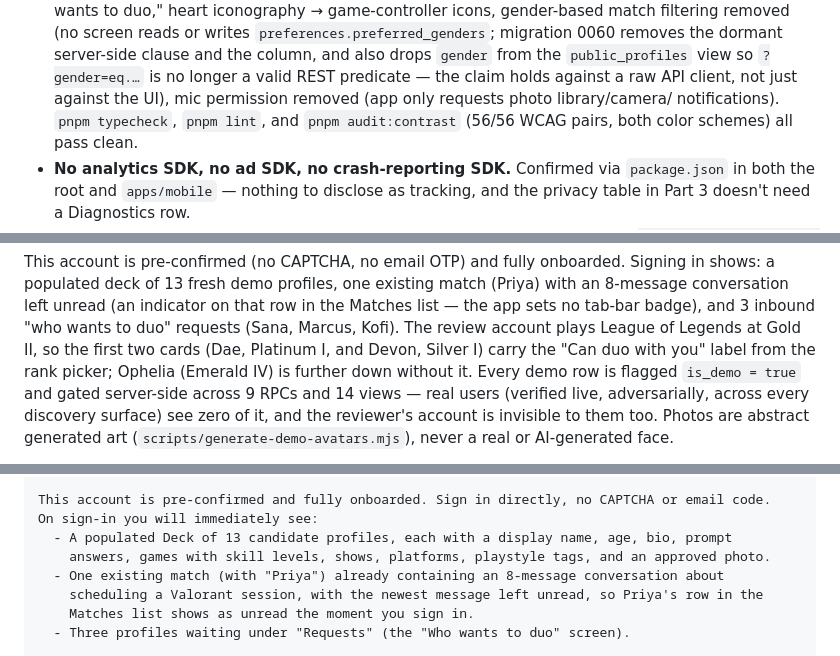
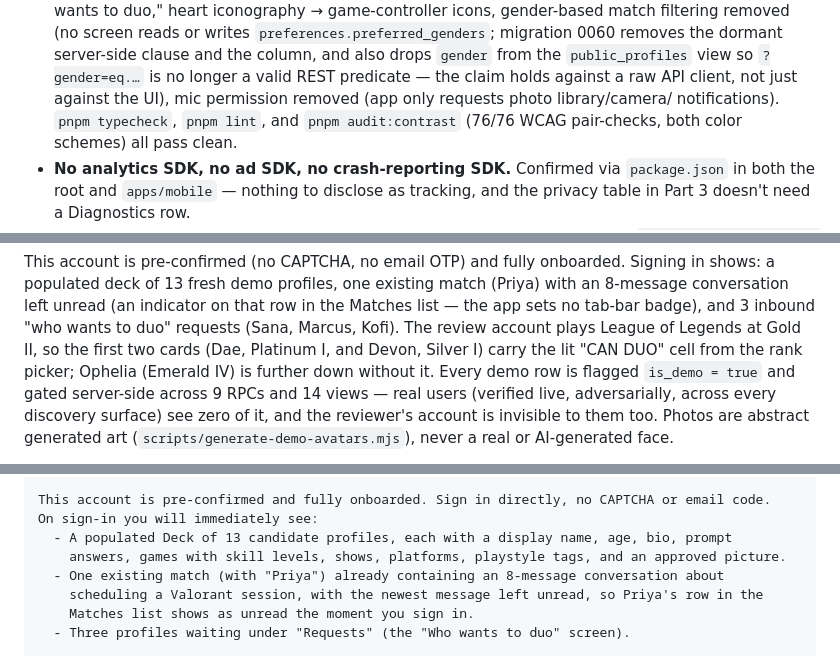
Before and after one commit to cameronstallings/DuoQueue, a Markdown page: docs/APP-STORE-SUBMISSION.md, 3 parts joined by grey strips. Drawn GitHub-style.

```diff
--- a/docs/APP-STORE-SUBMISSION.md
+++ b/docs/APP-STORE-SUBMISSION.md
@@ -46,7 +46,7 @@ Part 5 is the pre-submit checklist. Do that checklist last, right before you tap
   `public_profiles` view so `?gender=eq.…` is no longer a valid REST predicate — the claim
   holds against a raw API client, not just against the UI), mic permission removed (app only
   requests photo library/camera/
-  notifications). `pnpm typecheck`, `pnpm lint`, and `pnpm audit:contrast` (56/56 WCAG pairs,
+  notifications). `pnpm typecheck`, `pnpm lint`, and `pnpm audit:contrast` (76/76 WCAG pair-checks,
   both color schemes) all pass clean.
 - **No analytics SDK, no ad SDK, no crash-reporting SDK.** Confirmed via `package.json` in
   both the root and `apps/mobile` — nothing to disclose as tracking, and the privacy table in
@@ -92,7 +92,7 @@ shows: a populated deck of 13 fresh demo profiles, one existing match (Priya) wi
 8-message conversation left unread (an indicator on that row in the Matches list — the app
 sets no tab-bar badge), and 3 inbound "who wants to duo" requests
 (Sana, Marcus, Kofi). The review account plays League of Legends at Gold II, so the first
-two cards (Dae, Platinum I, and Devon, Silver I) carry the "Can duo with you" label from the
+two cards (Dae, Platinum I, and Devon, Silver I) carry the lit "CAN DUO" cell from the
 rank picker; Ophelia (Emerald IV) is further down without it. Every demo row is flagged `is_demo = true` and gated server-side across
 9 RPCs and 14 views — real users (verified live, adversarially, across every discovery
 surface) see zero of it, and the reviewer's account is invisible to them too. Photos are
@@ -678,7 +689,7 @@ DEMO ACCOUNT FOR REVIEW
 This account is pre-confirmed and fully onboarded. Sign in directly, no CAPTCHA or email code.
 On sign-in you will immediately see:
   - A populated Deck of 13 candidate profiles, each with a display name, age, bio, prompt
-    answers, games with skill levels, shows, platforms, playstyle tags, and an approved photo.
+    answers, games with skill levels, shows, platforms, playstyle tags, and an approved picture.
   - One existing match (with "Priya") already containing an 8-message conversation about
     scheduling a Valorant session, with the newest message left unread, so Priya's row in the
     Matches list shows as unread the moment you sign in.
```
Also changed, not shown: other parts of docs/APP-STORE-SUBMISSION.md (+28 -13 lines).
